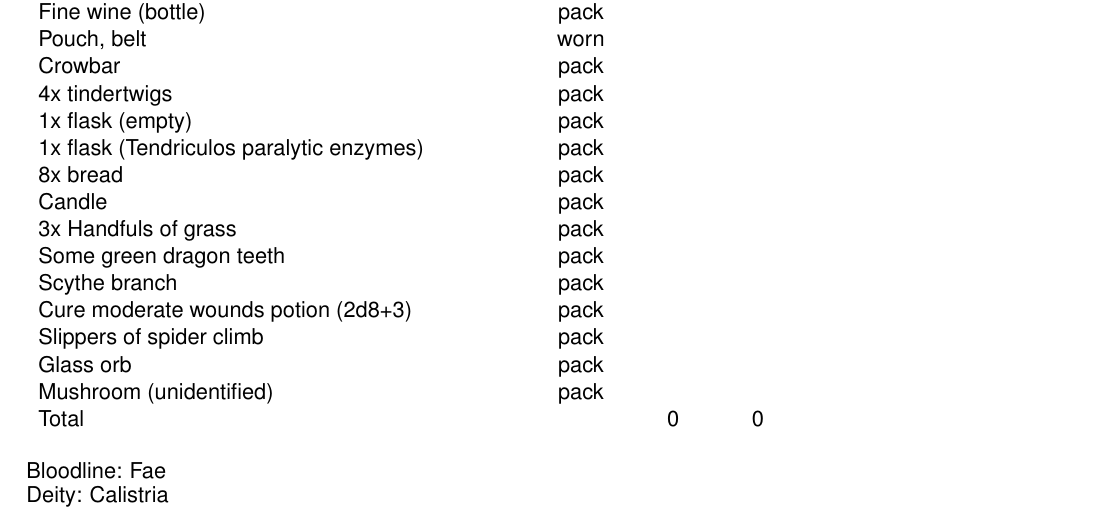
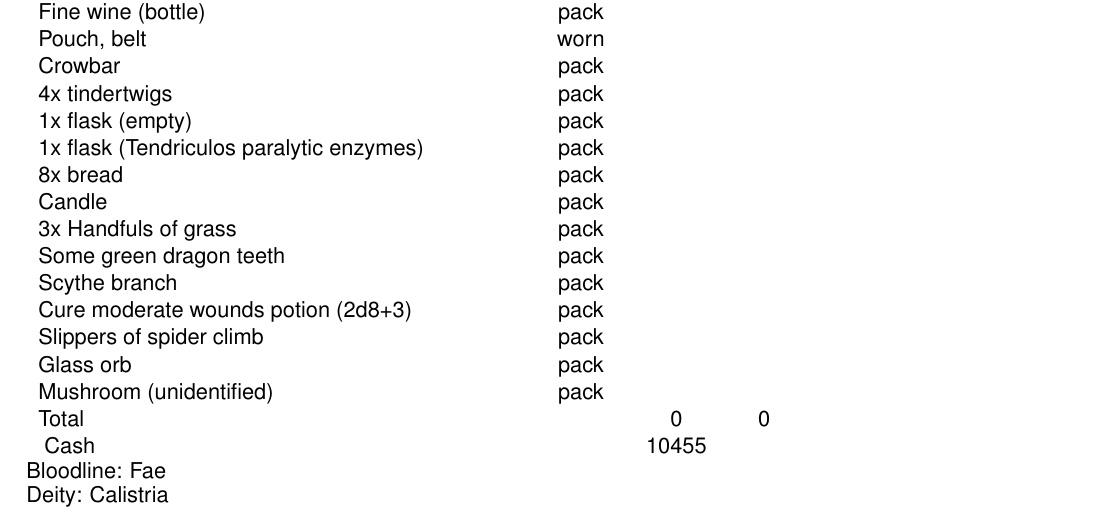
Before and after one commit to incognybble/zdras, a LaTeX book (Charsheet.tex): part of page 2 of 2, cut so that both start at the same text. Compiled offline with pdfLaTeX.

Commit message:
Adding cash to output

```diff
--- a/Charsheet.tex
+++ b/Charsheet.tex
@@ -223,6 +223,7 @@
 \begin{tabular}{l c c c}
  Name & Location & Value & Weight \\
  \input{Items}
+ Cash & & \arabic{money} \\
  %Total & & \arabic{totalworth} & \arabic{totalweight} \\
 \end{tabular}\\
 \notes
```
